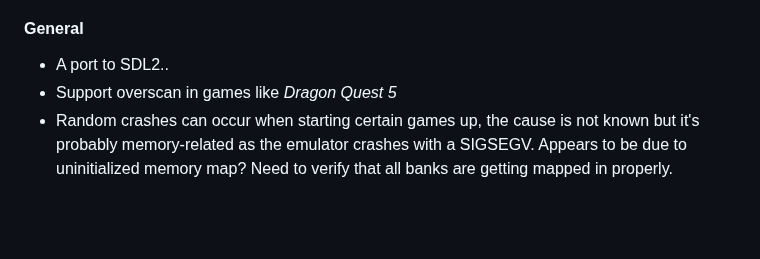
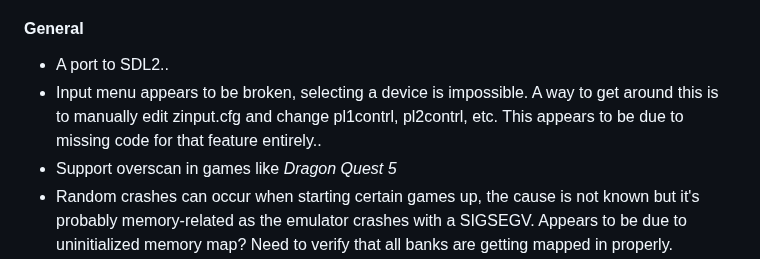
Before and after one commit to xyproto/zsnes, a Markdown page: README.md, the part around the change. Rendered like a GitHub page; blank space fills up the shorter version.

```diff
--- a/README.md
+++ b/README.md
@@ -108,6 +108,7 @@ Thanks to Christoph Mallon for the commits that this fork is based on.
 
 #### General
 - A port to SDL2..
+- Input menu appears to be broken, selecting a device is impossible. A way to get around this is to manually edit zinput.cfg and change pl1contrl, pl2contrl, etc. This appears to be due to missing code for that feature entirely..
 - Support overscan in games like *Dragon Quest 5*
 - Random crashes can occur when starting certain games up, the cause is not known but it's probably memory-related as the emulator crashes with a SIGSEGV. Appears to be due to uninitialized memory map? Need to verify that all banks are getting mapped in properly.
 - Input Menu appears to be unusable? Cannot set input device for other gamepads.
```
